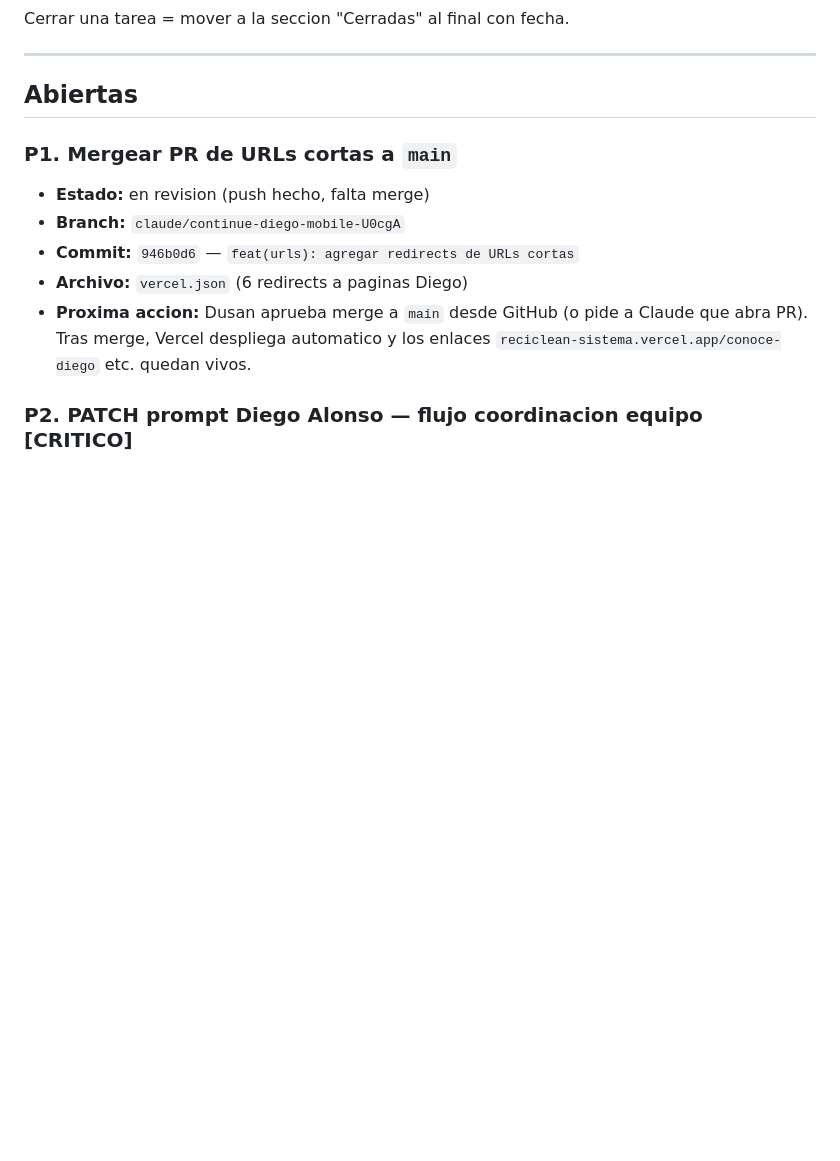
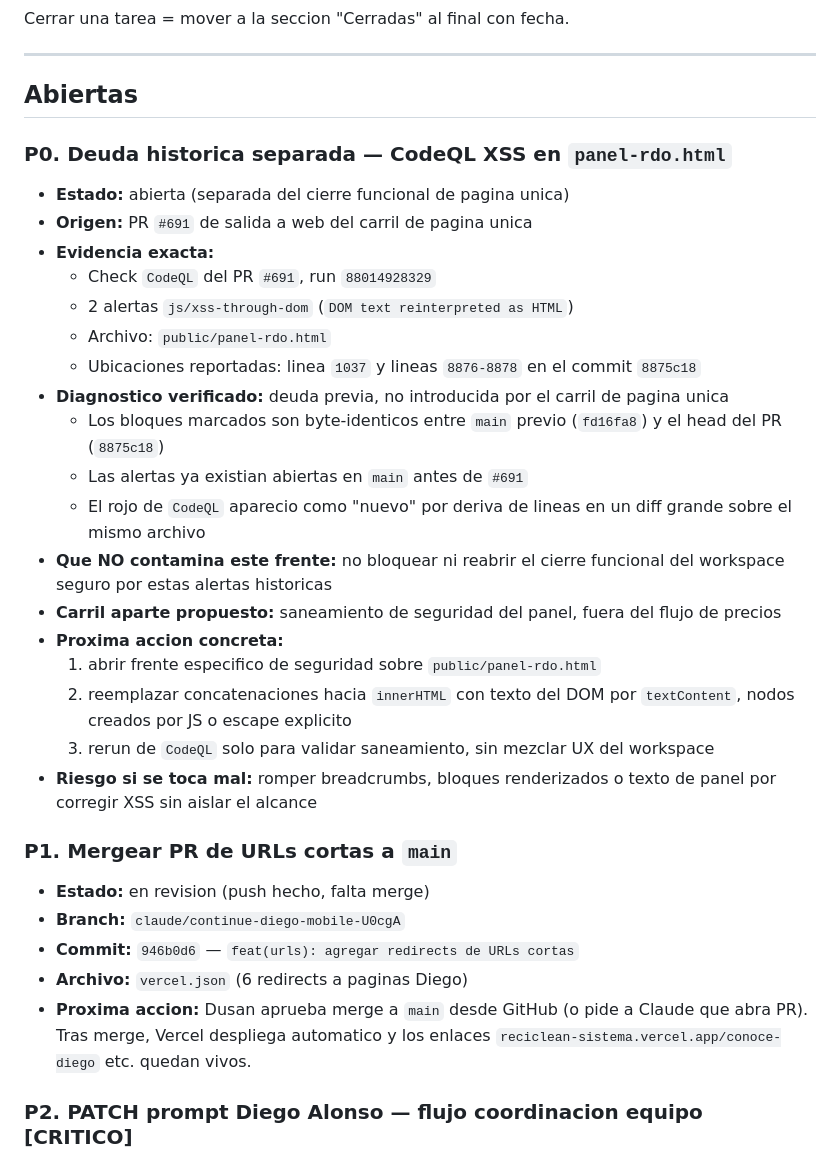
Before and after one commit to dusanarancibia-cpu/reciclean-sistema, a Markdown page: PENDIENTES.md, the part around the change. Drawn GitHub-style; blank space fills up the shorter version.

Commit message:
docs(pendientes): separa deuda historica de codeql

```diff
--- a/PENDIENTES.md
+++ b/PENDIENTES.md
@@ -16,6 +16,26 @@ Cerrar una tarea = mover a la seccion "Cerradas" al final con fecha.
 ---
 
 ## Abiertas
+
+### P0. Deuda historica separada — CodeQL XSS en `panel-rdo.html`
+- **Estado:** abierta (separada del cierre funcional de pagina unica)
+- **Origen:** PR `#691` de salida a web del carril de pagina unica
+- **Evidencia exacta:**
+  - Check `CodeQL` del PR `#691`, run `88014928329`
+  - 2 alertas `js/xss-through-dom` (`DOM text reinterpreted as HTML`)
+  - Archivo: `public/panel-rdo.html`
+  - Ubicaciones reportadas: linea `1037` y lineas `8876-8878` en el commit `8875c18`
+- **Diagnostico verificado:** deuda previa, no introducida por el carril de pagina unica
+  - Los bloques marcados son byte-identicos entre `main` previo (`fd16fa8`) y el head del PR (`8875c18`)
+  - Las alertas ya existian abiertas en `main` antes de `#691`
+  - El rojo de `CodeQL` aparecio como "nuevo" por deriva de lineas en un diff grande sobre el mismo archivo
+- **Que NO contamina este frente:** no bloquear ni reabrir el cierre funcional del workspace seguro por estas alertas historicas
+- **Carril aparte propuesto:** saneamiento de seguridad del panel, fuera del flujo de precios
+- **Proxima accion concreta:**
+  1. abrir frente especifico de seguridad sobre `public/panel-rdo.html`
+  2. reemplazar concatenaciones hacia `innerHTML` con texto del DOM por `textContent`, nodos creados por JS o escape explicito
+  3. rerun de `CodeQL` solo para validar saneamiento, sin mezclar UX del workspace
+- **Riesgo si se toca mal:** romper breadcrumbs, bloques renderizados o texto de panel por corregir XSS sin aislar el alcance
 
 ### P1. Mergear PR de URLs cortas a `main`
 - **Estado:** en revision (push hecho, falta merge)
```
